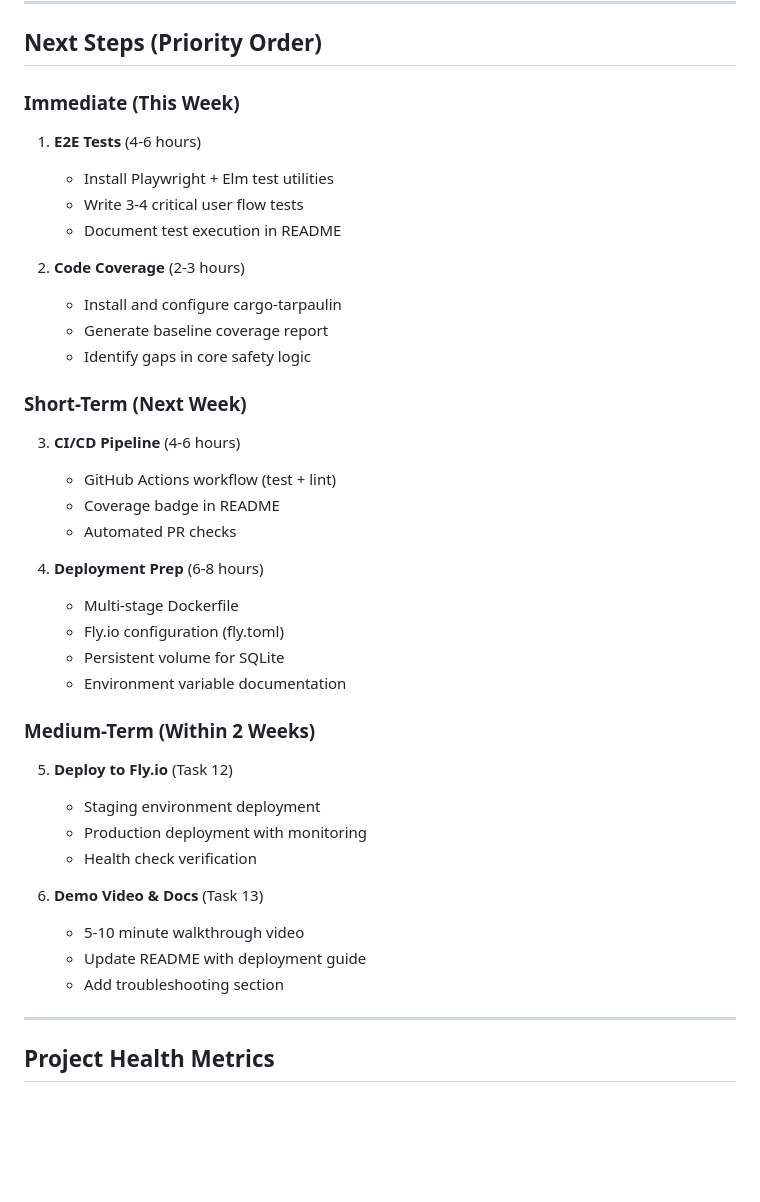
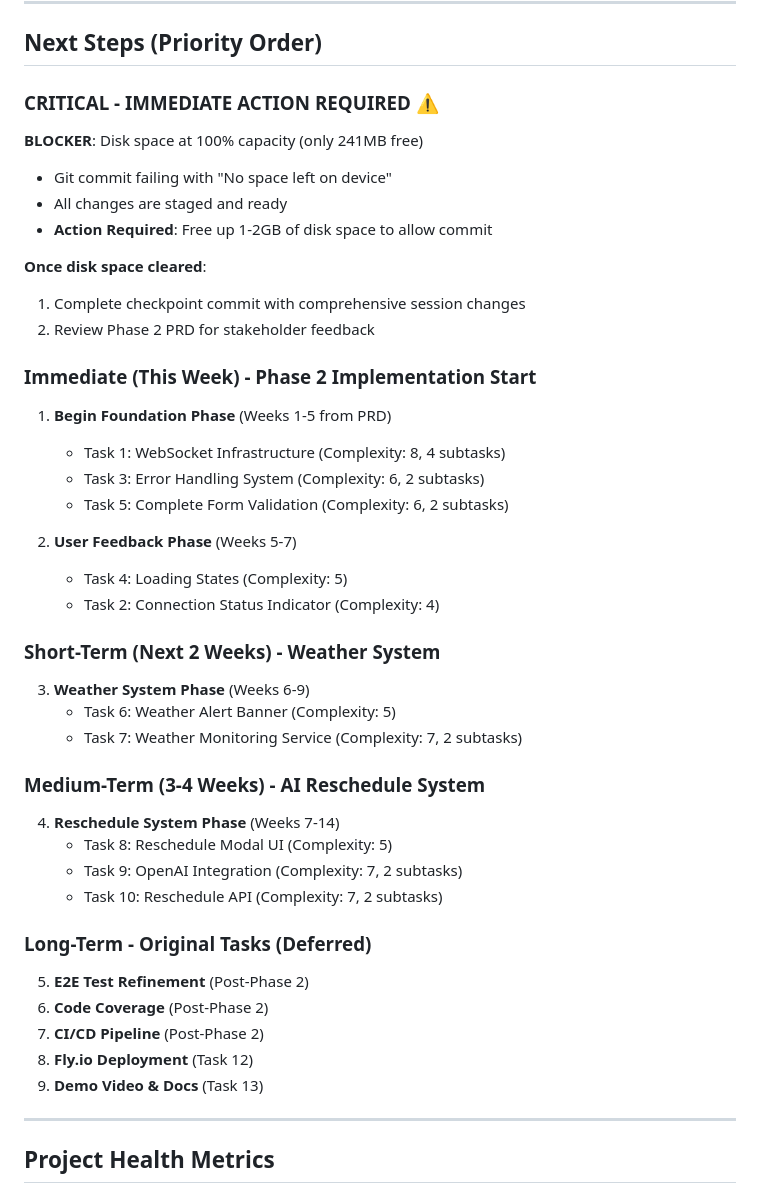
Before and after one commit to pyrex41/weather-event, a Markdown page: log_docs/current_progress.md, the part around one of its changes. Rendered like a GitHub page; blank space fills up the shorter version.

```diff
--- a/log_docs/current_progress.md
+++ b/log_docs/current_progress.md
@@ -253,39 +293,43 @@ Implemented 6 critical property tests using `proptest`:
 
 ## Next Steps (Priority Order)
 
-### Immediate (This Week)
-1. **E2E Tests** (4-6 hours)
-   - Install Playwright + Elm test utilities
-   - Write 3-4 critical user flow tests
-   - Document test execution in README
+### CRITICAL - IMMEDIATE ACTION REQUIRED ⚠️
+**BLOCKER**: Disk space at 100% capacity (only 241MB free)
+- Git commit failing with "No space left on device"
+- All changes are staged and ready
+- **Action Required**: Free up 1-2GB of disk space to allow commit
 
-2. **Code Coverage** (2-3 hours)
-   - Install and configure cargo-tarpaulin
-   - Generate baseline coverage report
-   - Identify gaps in core safety logic
+**Once disk space cleared**:
+1. Complete checkpoint commit with comprehensive session changes
+2. Review Phase 2 PRD for stakeholder feedback
 
-### Short-Term (Next Week)
-3. **CI/CD Pipeline** (4-6 hours)
-   - GitHub Actions workflow (test + lint)
-   - Coverage badge in README
-   - Automated PR checks
+### Immediate (This Week) - Phase 2 Implementation Start
+1. **Begin Foundation Phase** (Weeks 1-5 from PRD)
+   - Task 1: WebSocket Infrastructure (Complexity: 8, 4 subtasks)
+   - Task 3: Error Handling System (Complexity: 6, 2 subtasks)
+   - Task 5: Complete Form Validation (Complexity: 6, 2 subtasks)
 
-4. **Deployment Prep** (6-8 hours)
-   - Multi-stage Dockerfile
-   - Fly.io configuration (fly.toml)
-   - Persistent volume for SQLite
-   - Environment variable documentation
+2. **User Feedback Phase** (Weeks 5-7)
+   - Task 4: Loading States (Complexity: 5)
+   - Task 2: Connection Status Indicator (Complexity: 4)
 
-### Medium-Term (Within 2 Weeks)
-5. **Deploy to Fly.io** (Task 12)
-   - Staging environment deployment
-   - Production deployment with monitoring
-   - Health check verification
+### Short-Term (Next 2 Weeks) - Weather System
+3. **Weather System Phase** (Weeks 6-9)
+   - Task 6: Weather Alert Banner (Complexity: 5)
+   - Task 7: Weather Monitoring Service (Complexity: 7, 2 subtasks)
 
-6. **Demo Video & Docs** (Task 13)
-   - 5-10 minute walkthrough video
-   - Update README with deployment guide
-   - Add troubleshooting section
+### Medium-Term (3-4 Weeks) - AI Reschedule System
+4. **Reschedule System Phase** (Weeks 7-14)
+   - Task 8: Reschedule Modal UI (Complexity: 5)
+   - Task 9: OpenAI Integration (Complexity: 7, 2 subtasks)
+   - Task 10: Reschedule API (Complexity: 7, 2 subtasks)
+
+### Long-Term - Original Tasks (Deferred)
+5. **E2E Test Refinement** (Post-Phase 2)
+6. **Code Coverage** (Post-Phase 2)
+7. **CI/CD Pipeline** (Post-Phase 2)
+8. **Fly.io Deployment** (Task 12)
+9. **Demo Video & Docs** (Task 13)
 
 ---
 
```
Also changed, not shown: other parts of log_docs/current_progress.md (+49 -9 lines).
